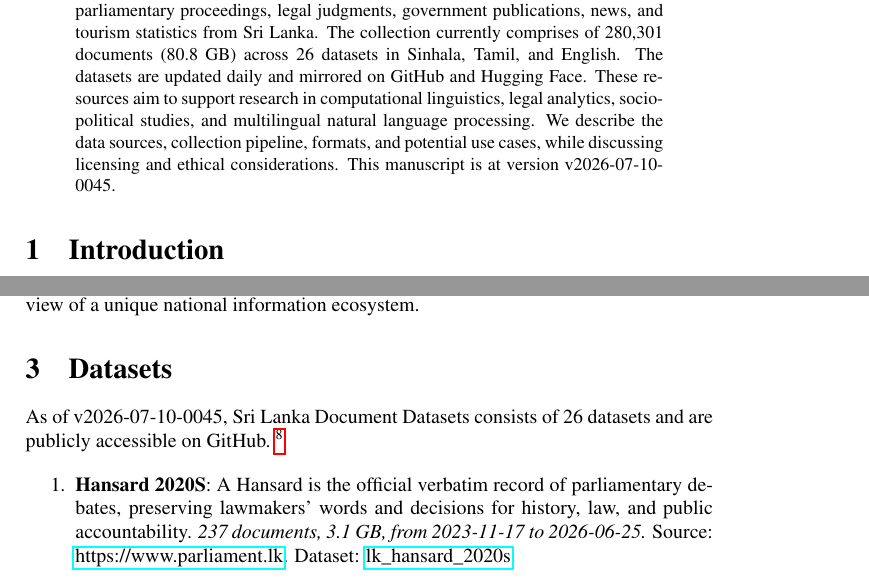
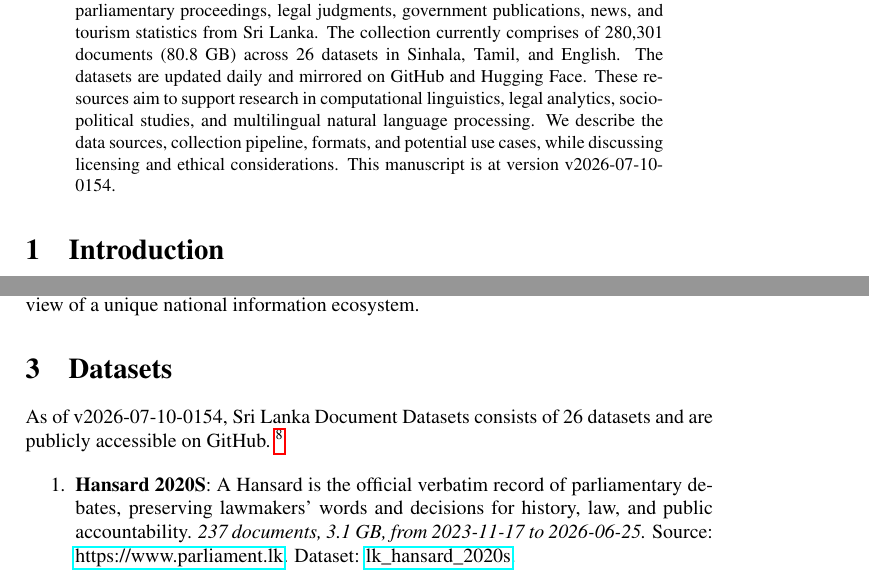
Before and after one commit to nuuuwan/lk_datasets, a LaTeX paper (latex/lk_datasets.tex): two parts of pages 1 and 2 of 7, joined at a grey line, cut so that both start at the same text. Compiled offline with pdfLaTeX; a LaTeX package or settings file that is missing is left out.

Commit message:
🤖 [build.yml] 2026-07-09-2024

```diff
--- a/latex/lk_datasets.tex
+++ b/latex/lk_datasets.tex
@@ -16,7 +16,7 @@
 \normalsize%
 \maketitle%
 \begin{abstract}%
-We present a collection of open, machine-readable document datasets covering parliamentary proceedings, legal judgments, government publications, news, and tourism statistics from Sri Lanka. The collection currently comprises of  280,301  documents (80.8 GB) across 26  datasets in Sinhala, Tamil, and English. The datasets are updated daily and mirrored on GitHub and Hugging Face. These resources aim to support research in computational linguistics, legal analytics, socio-political studies, and multilingual natural language processing. We describe the data sources, collection pipeline, formats, and potential use cases, while discussing licensing and ethical considerations. This manuscript is at version v2026-07-10-0045.%
+We present a collection of open, machine-readable document datasets covering parliamentary proceedings, legal judgments, government publications, news, and tourism statistics from Sri Lanka. The collection currently comprises of  280,301  documents (80.8 GB) across 26  datasets in Sinhala, Tamil, and English. The datasets are updated daily and mirrored on GitHub and Hugging Face. These resources aim to support research in computational linguistics, legal analytics, socio-political studies, and multilingual natural language processing. We describe the data sources, collection pipeline, formats, and potential use cases, while discussing licensing and ethical considerations. This manuscript is at version v2026-07-10-0154.%
 
 %
 \end{abstract}%
@@ -86,7 +86,7 @@ The Sri Lanka Document Datasets aim to fill this gap by aggregating diverse sour
 %
 \section{Datasets}%
 \label{sec:Datasets}%
-As of v2026-07-10-0045, Sri Lanka Document Datasets
+As of v2026-07-10-0154, Sri Lanka Document Datasets
   consists of 26 datasets
  and are publicly accessible on GitHub.%
 ~%
```
Also changed, not shown: README.md, latex/lk_datasets.pdf.
